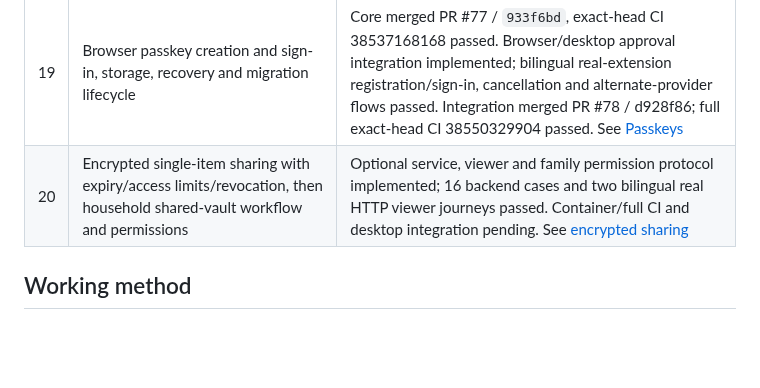
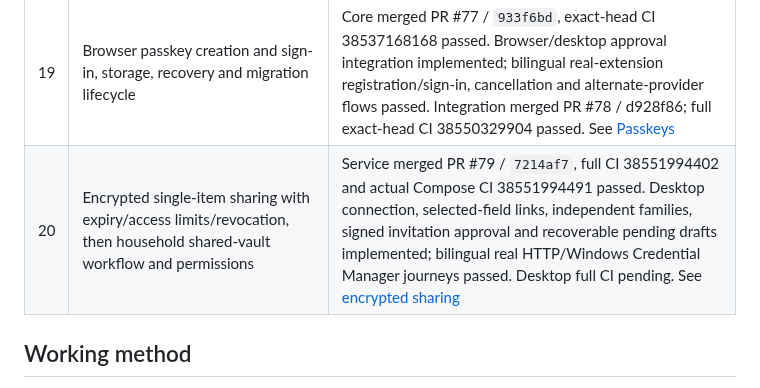
Before and after one commit to PureSaber/vault-unified, a Markdown page: docs/product-expansion-plan.md, the part around the change. Drawn GitHub-style; blank space fills up the shorter version.

```diff
--- a/docs/product-expansion-plan.md
+++ b/docs/product-expansion-plan.md
@@ -33,7 +33,7 @@ than replaced with a simulated completion claim.
 | 17 | Practical templates for recovery codes, software licenses and API credentials, including used-code tracking | Merged PR #64 / `57aeb90`; exact-head CI 38505943098 passed, including all 57 renderer journeys |
 | 18 | Full-vault encrypted cross-computer synchronization over user-controlled storage, concurrent-edit conflict resolution | Core merged PR #75 / `21992cf`; connection UI merged PR #76 / `27f122a`, exact-head CI 38533830269 passed. Folder/WebDAV, Windows credentials, bilingual conflict choices and automatic retry verified with two isolated API profiles |
 | 19 | Browser passkey creation and sign-in, storage, recovery and migration lifecycle | Core merged PR #77 / `933f6bd`, exact-head CI 38537168168 passed. Browser/desktop approval integration implemented; bilingual real-extension registration/sign-in, cancellation and alternate-provider flows passed. Integration merged PR #78 / d928f86; full exact-head CI 38550329904 passed. See [Passkeys](passkeys.md) |
-| 20 | Encrypted single-item sharing with expiry/access limits/revocation, then household shared-vault workflow and permissions | Optional service, viewer and family permission protocol implemented; 16 backend cases and two bilingual real HTTP viewer journeys passed. Container/full CI and desktop integration pending. See [encrypted sharing](encrypted-sharing.md) |
+| 20 | Encrypted single-item sharing with expiry/access limits/revocation, then household shared-vault workflow and permissions | Service merged PR #79 / `7214af7`, full CI 38551994402 and actual Compose CI 38551994491 passed. Desktop connection, selected-field links, independent families, signed invitation approval and recoverable pending drafts implemented; bilingual real HTTP/Windows Credential Manager journeys passed. Desktop full CI pending. See [encrypted sharing](encrypted-sharing.md) |
 
 ## Working method
 
```
Also changed, not shown: docs/encrypted-sharing.md (+41 -7 lines), docs/screenshots/desktop-sharing-zh.png (added), 17 other files.
